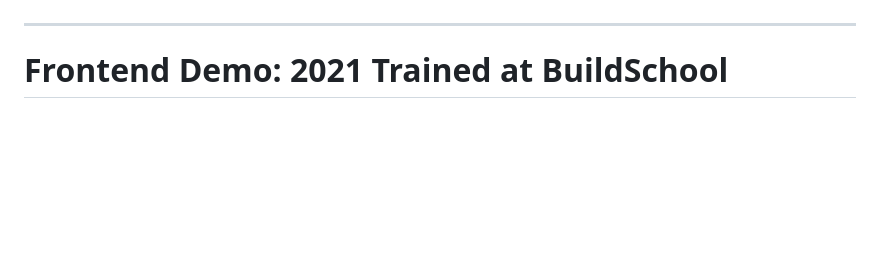
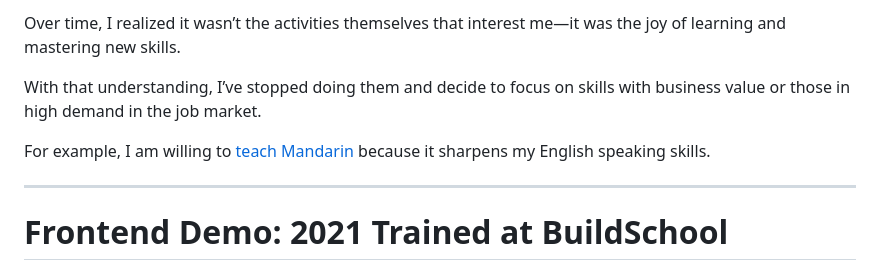
Before and after one commit to redgrandfa/RedGrandfa.github.io, a Markdown page: README.md, the part around the change printed below. GitHub-like rendering; blank space fills up the shorter version.

```diff
--- a/README.md
+++ b/README.md
@@ -43,3 +61,9 @@ Displaying statistics imitating the [CPBL](https://www.cpbl.com.tw/stats/recorda
+Over time, I realized it wasn’t the activities themselves that interest me—it was the joy of learning and mastering new skills.
+
+With that understanding, I’ve stopped doing them and decide to focus on skills with business value or those in high demand in the job market.
+
+For example, I am willing to [teach Mandarin](https://drive.google.com/drive/folders/1q_sKjO6Jxbzx1ACShD9yIg2r2en9v7b1) because it sharpens my English speaking skills.
+
 
 ---
 # Frontend Demo: 2021 Trained at BuildSchool
```
Also changed, not shown: other parts of README.md (+18 -0 lines).
